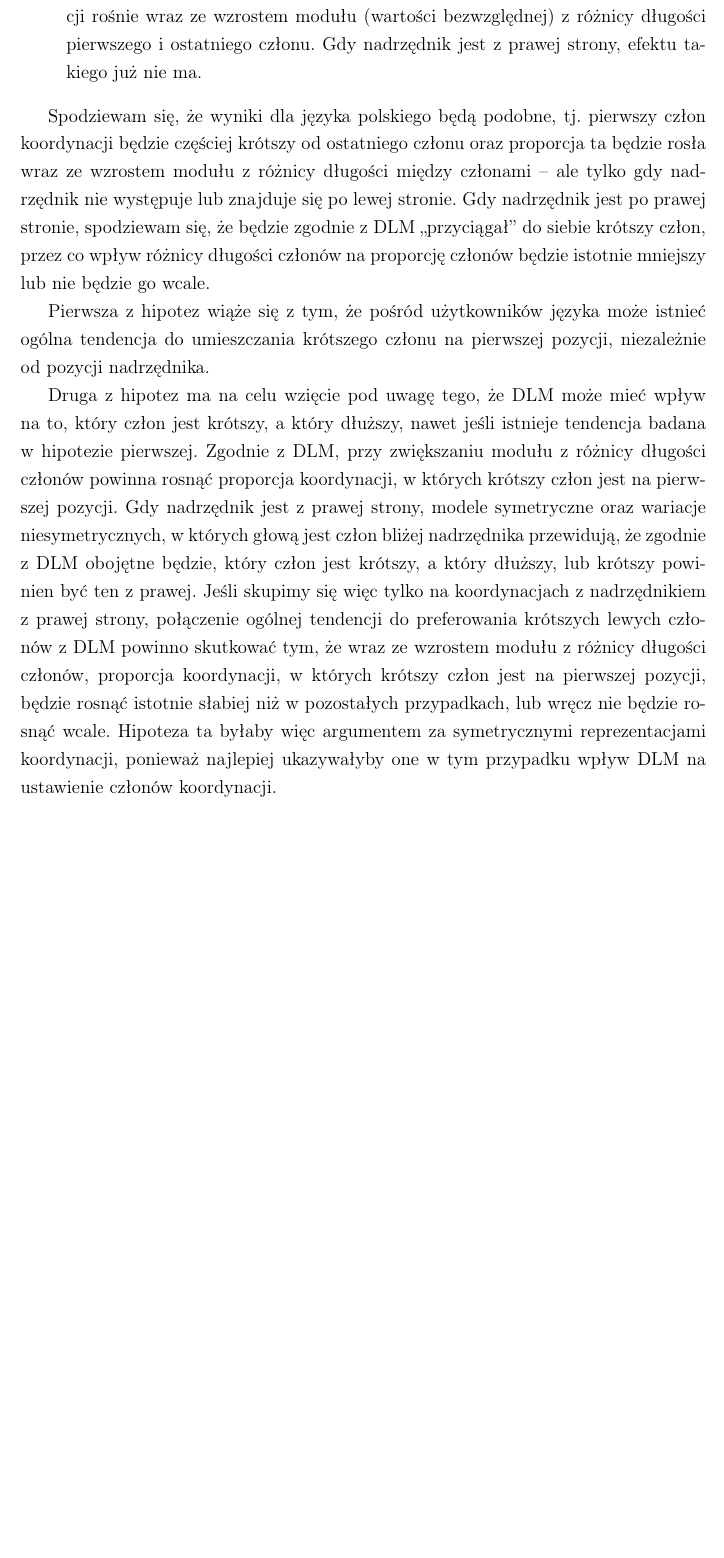
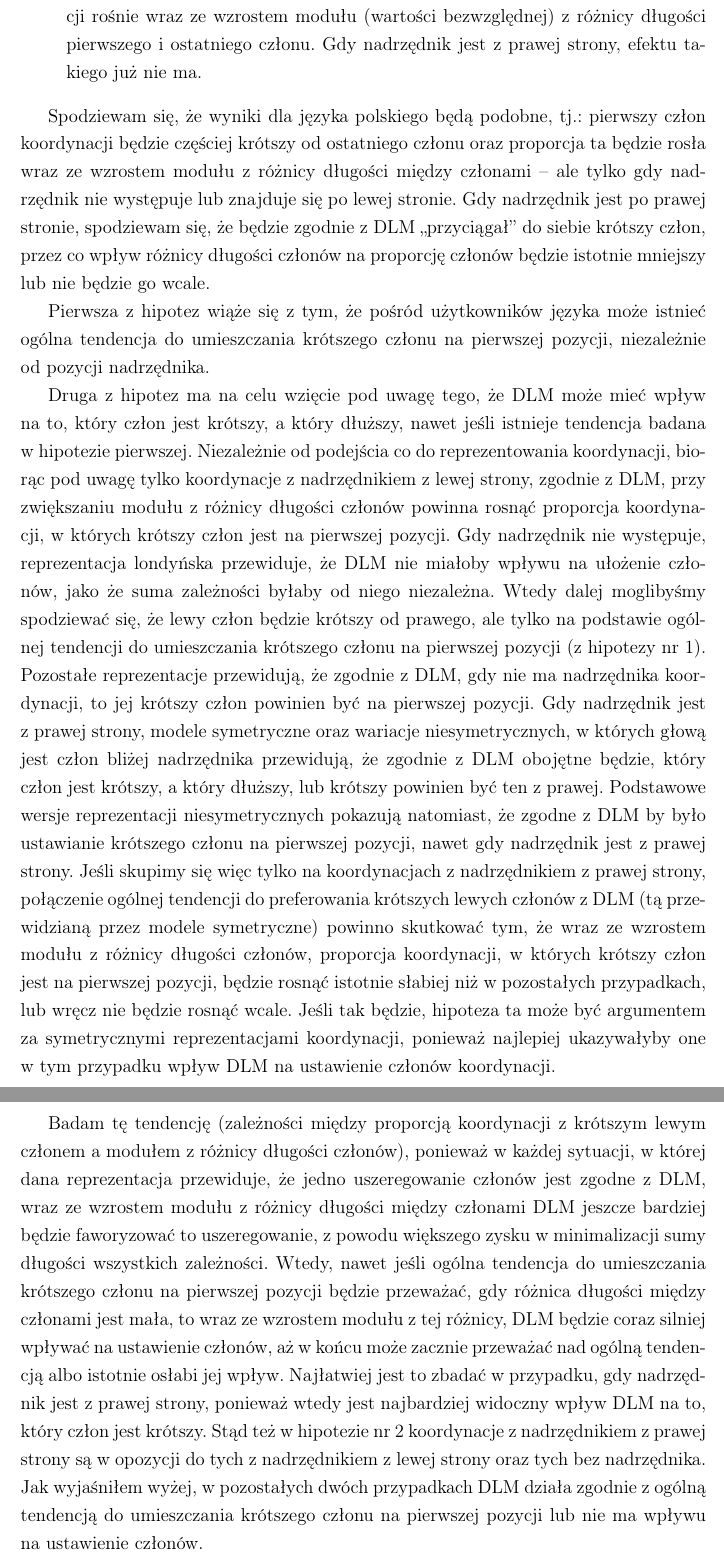
Before and after one commit to kvmilos/PracaLicencjacka, a LaTeX thesis (praca/main.tex): part of page 17 of 39 before the commit and two parts of pages 17 and 18 of 40 after it, the two joined at a grey line, cut so that both start at the same text, the shorter picture padded with empty space. Compiled offline with pdfLaTeX.

Commit message:
final version

```diff
--- a/praca/main.tex
+++ b/praca/main.tex
@@ -827,15 +827,26 @@ Uniwersytet Warszawski}
         \item pozycja nadrzędnika istotnie wpływa na zmianę tej tendencji wraz ze zmianą różnicy w długości członów koordynacji. Kiedy nadrzędnik jest z lewej strony, bądź go nie ma, tendencja do umieszczania krótszego członu na pierwszej pozycji rośnie wraz ze wzrostem modułu (wartości bezwzględnej) z różnicy długości pierwszego i~ostatniego członu. Gdy nadrzędnik jest z prawej strony, efektu takiego już nie~ma.
     \end{enumerate}
 
-    Spodziewam się, że wyniki dla języka polskiego będą podobne, tj. pierwszy człon koordynacji będzie częściej krótszy od ostatniego członu oraz proporcja ta będzie rosła wraz~ze wzrostem modułu z różnicy długości między członami -- ale tylko gdy nadrzędnik nie występuje lub znajduje się po lewej stronie. Gdy nadrzędnik jest po prawej stronie, spodziewam się, że będzie zgodnie z DLM ,,przyciągał'' do siebie krótszy człon, przez co wpływ różnicy długości członów na proporcję członów będzie istotnie mniejszy lub nie będzie go wcale.
+    Spodziewam się, że wyniki dla języka polskiego będą podobne, tj.: pierwszy człon koordynacji będzie częściej krótszy od ostatniego członu oraz proporcja ta będzie rosła wraz~ze wzrostem modułu z różnicy długości między członami -- ale tylko gdy nadrzędnik nie występuje lub znajduje się po lewej stronie. Gdy nadrzędnik jest po prawej stronie, spodziewam się, że będzie zgodnie z DLM ,,przyciągał'' do siebie krótszy człon, przez co wpływ różnicy długości członów na proporcję członów będzie istotnie mniejszy lub nie będzie go wcale.
 
     Pierwsza z hipotez wiąże się z tym, że pośród użytkowników języka może istnieć ogólna tendencja do umieszczania krótszego członu na pierwszej pozycji, niezależnie od~pozycji nadrzędnika.
 
     Druga z hipotez ma na celu wzięcie pod uwagę tego, że DLM może mieć wpływ na~to, który~człon jest krótszy, a który dłuższy, nawet jeśli istnieje tendencja badana w~hipotezie pierwszej.
-    Zgodnie z DLM, przy zwiększaniu modułu z różnicy długości członów powinna rosnąć proporcja koordynacji, w których krótszy człon jest na pierwszej pozycji.
-    Gdy nadrzędnik jest z prawej strony, modele symetryczne oraz wariacje niesymetrycznych, w których głową jest człon bliżej nadrzędnika przewidują, że zgodnie z DLM obojętne będzie, który człon jest krótszy, a który dłuższy, lub krótszy powinien być ten z prawej.
-    Jeśli skupimy się więc tylko na koordynacjach z nadrzędnikiem z prawej strony, połączenie ogólnej tendencji do preferowania krótszych lewych członów z~DLM powinno skutkować tym, że wraz ze wzrostem modułu z różnicy długości członów, proporcja koordynacji, w których krótszy człon jest na pierwszej pozycji, będzie rosnąć istotnie słabiej niż w pozostałych przypadkach, lub wręcz nie będzie rosnąć wcale.
-    Hipoteza ta byłaby więc argumentem za symetrycznymi reprezentacjami koordynacji, ponieważ najlepiej ukazywałyby one w tym przypadku wpływ DLM na ustawienie członów koordynacji.
+    Niezależnie od podejścia co do reprezentowania koordynacji, biorąc pod uwagę tylko koordynacje z nadrzędnikiem z lewej strony, zgodnie z DLM, przy zwiększaniu modułu z różnicy długości członów powinna rosnąć proporcja koordynacji, w których krótszy człon jest na pierwszej pozycji.
+    Gdy nadrzędnik nie występuje, reprezentacja londyńska przewiduje, że DLM nie miałoby wpływu na ułożenie członów, jako że suma zależności byłaby od niego niezależna.
+    Wtedy dalej moglibyśmy spodziewać się, że lewy człon będzie krótszy od prawego, ale tylko na podstawie ogólnej tendencji do umieszczania krótszego członu na pierwszej pozycji (z hipotezy~nr~1).
+    Pozostałe reprezentacje przewidują, że zgodnie z DLM, gdy nie ma nadrzędnika koordynacji, to~jej~krótszy człon powinien być na pierwszej pozycji.
+    Gdy nadrzędnik jest z~prawej strony, modele symetryczne oraz wariacje niesymetrycznych, w których głową jest człon bliżej nadrzędnika przewidują, że zgodnie z DLM obojętne będzie, który człon jest krótszy, a~który dłuższy, lub krótszy powinien być ten z prawej.
+    Podstawowe wersje reprezentacji niesymetrycznych pokazują natomiast, że zgodne z DLM by było ustawianie krótszego członu na pierwszej pozycji, nawet gdy nadrzędnik jest z prawej strony.
+    Jeśli skupimy się więc tylko na koordynacjach z nadrzędnikiem z prawej strony, połączenie ogólnej tendencji do preferowania krótszych lewych członów z~DLM (tą przewidzianą przez modele symetryczne) powinno skutkować tym, że wraz~ze~wzrostem modułu z różnicy długości członów, proporcja koordynacji, w których krótszy człon jest na pierwszej pozycji, będzie rosnąć istotnie słabiej niż w pozostałych przypadkach, lub wręcz nie będzie rosnąć wcale.
+    Jeśli tak będzie, hipoteza ta może być argumentem za symetrycznymi reprezentacjami koordynacji, ponieważ najlepiej ukazywałyby one w~tym przypadku wpływ DLM na ustawienie członów koordynacji.
+    \newpage
+
+    Badam tę tendencję (zależności między proporcją koordynacji z krótszym lewym członem a~modułem z różnicy długości członów), ponieważ w każdej sytuacji, w której dana reprezentacja przewiduje, że jedno uszeregowanie członów jest zgodne z DLM, wraz ze wzrostem modułu z różnicy długości między członami DLM jeszcze bardziej będzie faworyzować to uszeregowanie, z powodu większego zysku w minimalizacji sumy długości wszystkich zależności.
+    Wtedy, nawet jeśli ogólna tendencja do~umieszczania krótszego członu na pierwszej pozycji będzie przeważać, gdy różnica długości między członami jest mała, to wraz ze wzrostem modułu z tej różnicy, DLM będzie coraz silniej wpływać na ustawienie członów, aż w końcu może zacznie przeważać nad~ogólną tendencją albo istotnie osłabi jej wpływ.
+    Najłatwiej jest to zbadać w przypadku, gdy~nadrzędnik jest z prawej strony, ponieważ wtedy jest najbardziej widoczny wpływ DLM na~to, który człon jest krótszy.
+    Stąd też w hipotezie nr 2 koordynacje z~nadrzędnikiem z~prawej strony są w~opozycji do~tych z~nadrzędnikiem z~lewej strony oraz tych bez~nadrzędnika.
+    Jak~wyjaśniłem wyżej, w pozostałych dwóch przypadkach DLM działa zgodnie z ogólną tendencją do umieszczania krótszego członu na pierwszej pozycji lub~nie~ma wpływu na~ustawienie członów.
 
     \chapter{Dane}\label{ch:dane}
     W~tym rozdziale przedstawiam korpus będący źródłem danych użytych w~mojej pracy, kryteria ich wyodrębniania oraz sposób ich przygotowania do~analizy statystycznej.
```
Also changed, not shown: praca/main.tex (33 more changed lines).
